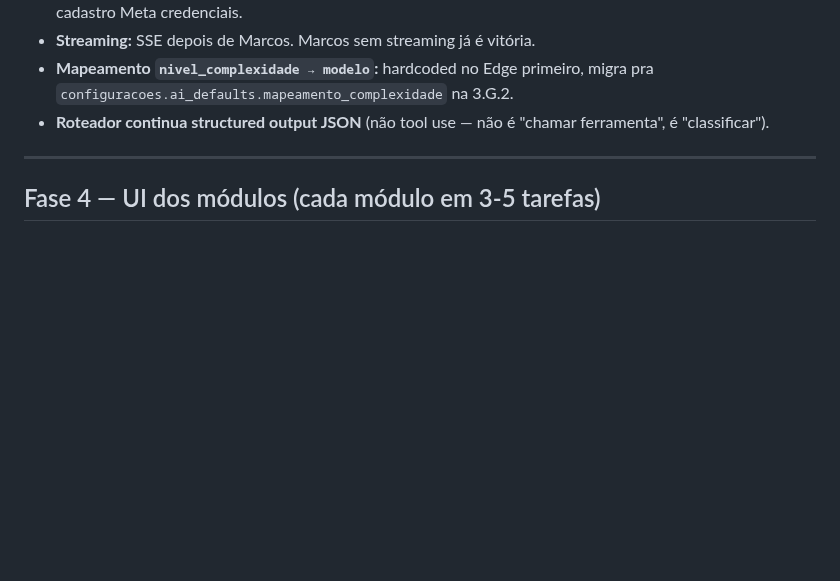
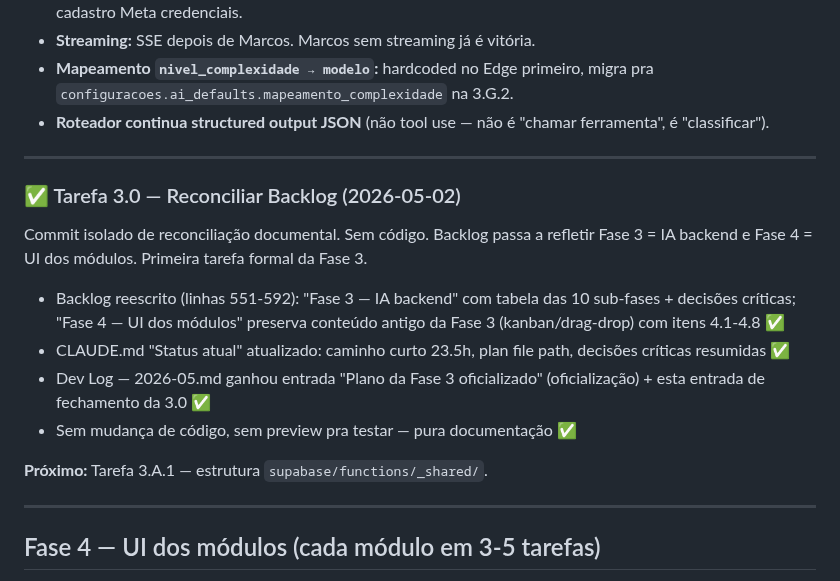
Before and after one commit to pedropertel/assistente-v4, a Markdown page: Backlog — Tarefas Pequenas.md, the part around the change. GitHub-like rendering; blank space fills up the shorter version.

Commit message:
feat(3.0): reconciliar Backlog Fase 3 = IA / Fase 4 = UI
Co-Authored-By: Claude Opus 4.7 (1M context) <noreply@anthropic.com>

```diff
--- a/Backlog — Tarefas Pequenas.md
+++ b/Backlog — Tarefas Pequenas.md
@@ -591,6 +591,19 @@ Se o escopo ficar maior que isso, **dividir em subtarefas antes de começar**.
 
 ---
 
+### ✅ Tarefa 3.0 — Reconciliar Backlog (2026-05-02)
+
+Commit isolado de reconciliação documental. Sem código. Backlog passa a refletir Fase 3 = IA backend e Fase 4 = UI dos módulos. Primeira tarefa formal da Fase 3.
+
+- Backlog reescrito (linhas 551-592): "Fase 3 — IA backend" com tabela das 10 sub-fases + decisões críticas; "Fase 4 — UI dos módulos" preserva conteúdo antigo da Fase 3 (kanban/drag-drop) com itens 4.1-4.8 ✅
+- CLAUDE.md "Status atual" atualizado: caminho curto 23.5h, plan file path, decisões críticas resumidas ✅
+- Dev Log — 2026-05.md ganhou entrada "Plano da Fase 3 oficializado" (oficialização) + esta entrada de fechamento da 3.0 ✅
+- Sem mudança de código, sem preview pra testar — pura documentação ✅
+
+**Próximo:** Tarefa 3.A.1 — estrutura `supabase/functions/_shared/`.
+
+---
+
 ## Fase 4 — UI dos módulos (cada módulo em 3-5 tarefas)
 
 > **Antes da reconciliação de 2026-05-02 esta era a Fase 3.** Continua o mesmo conteúdo: telas dos módulos visuais consumindo o banco da Fase 2 + a IA backend da Fase 3.
```
Also changed, not shown: 080 - Dev Log/Dev Log — 2026-05.md (+17 -0 lines).
